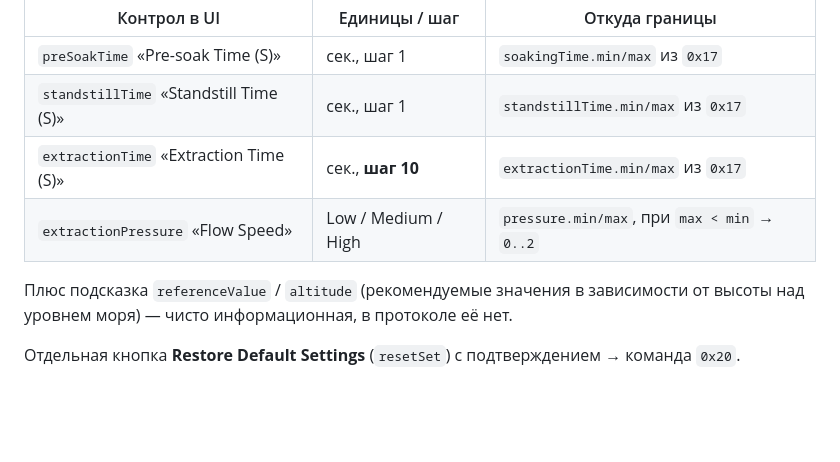
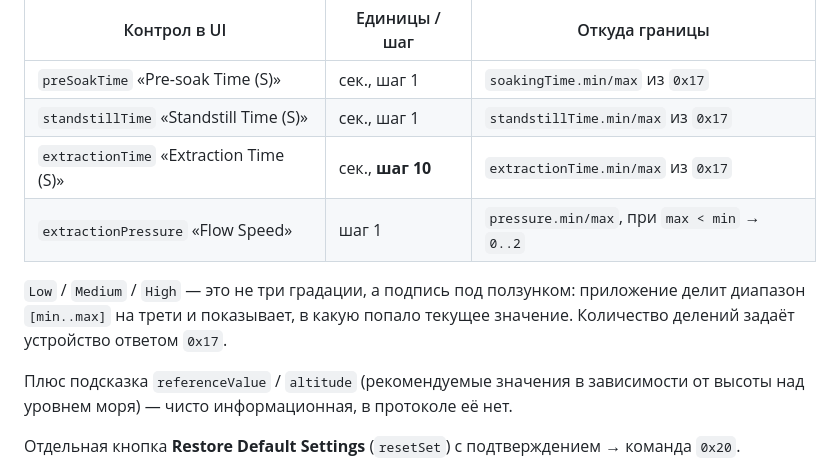
Before and after one commit to abuharsky/testing, a Markdown page: docs/happygo-ux-and-client-spec.md, the part around the change. GitHub-like rendering; blank space fills up the shorter version.

```diff
--- a/docs/happygo-ux-and-client-spec.md
+++ b/docs/happygo-ux-and-client-spec.md
@@ -102,7 +102,11 @@ BLE-протокол и что из этого нужно повторить в
 | `preSoakTime` «Pre-soak Time (S)» | сек., шаг 1 | `soakingTime.min/max` из `0x17` |
 | `standstillTime` «Standstill Time (S)» | сек., шаг 1 | `standstillTime.min/max` из `0x17` |
 | `extractionTime` «Extraction Time (S)» | сек., **шаг 10** | `extractionTime.min/max` из `0x17` |
-| `extractionPressure` «Flow Speed» | Low / Medium / High | `pressure.min/max`, при `max < min` → `0..2` |
+| `extractionPressure` «Flow Speed» | шаг 1 | `pressure.min/max`, при `max < min` → `0..2` |
+
+`Low` / `Medium` / `High` — это не три градации, а подпись под ползунком:
+приложение делит диапазон `[min..max]` на трети и показывает, в какую попало
+текущее значение. Количество делений задаёт устройство ответом `0x17`.
 
 Плюс подсказка `referenceValue` / `altitude` (рекомендуемые значения в
 зависимости от высоты над уровнем моря) — чисто информационная,
```
Also changed, not shown: docs/happygo-minimal-ui.md (added, +242 -0 lines), 1 other file.
